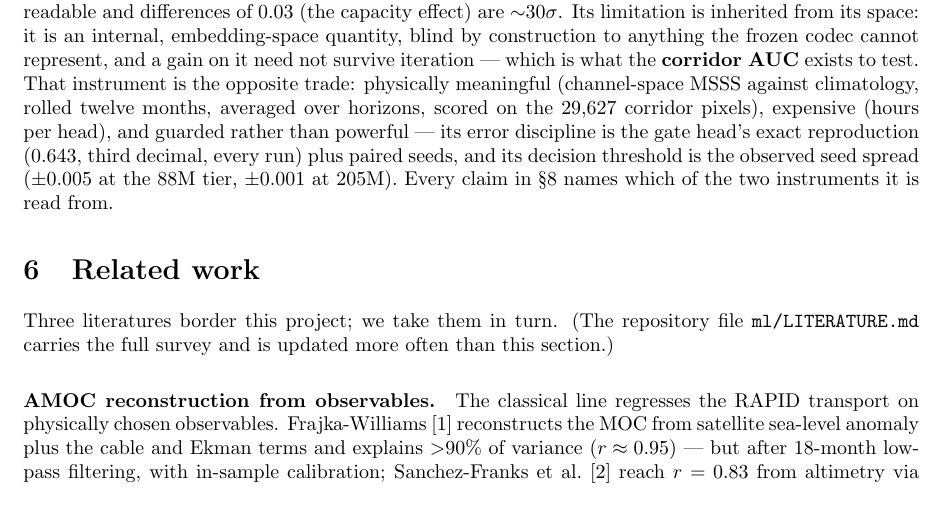
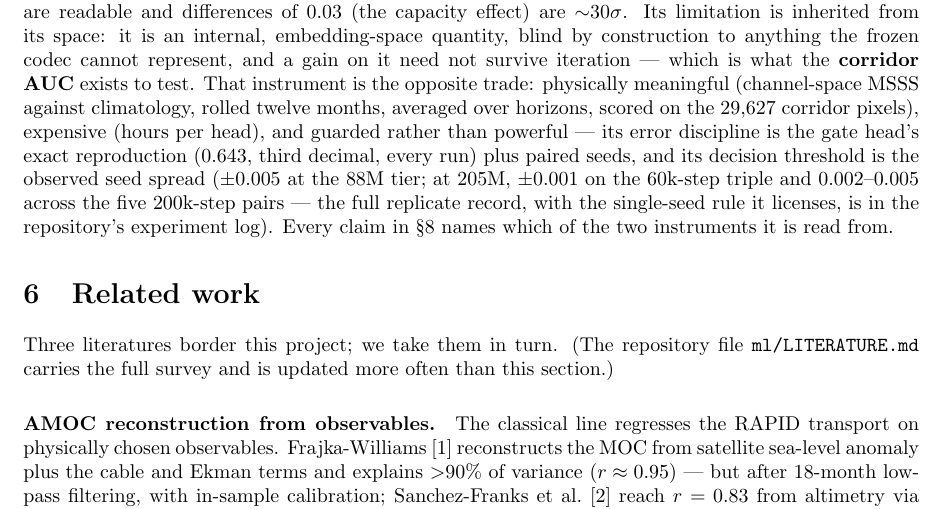
Before and after one commit to blauewelt/earth, a LaTeX paper (ml/paper/paper.tex): part of page 9 of 29, cut so that both start at the same text. Compiled offline with pdfLaTeX.

Commit message:
paper: the 205M seed-spread claim now matches the replicate record
Section 5 claimed the corridor's decision threshold was "±0.001 at 205M".
That number is the xl55 60k-step triple alone; the five 200k-step pairs at
the same tier run 0.002-0.005 (largest: xl144's 0.0051). Quoting the
tightest replicate group as the tier's spread is exactly the calibration
error the new single-seed rule (ml/CLAUDE.md §3b) is built to avoid — the
rule anchors on the LARGEST observed delta, and the paper now points at
the full replicate record instead of one lucky triple.

Found while mining the record for the §3b table; flagged by that audit as
the paper's one internal inconsistency on seed spread.

```diff
--- a/ml/paper/paper.tex
+++ b/ml/paper/paper.tex
@@ -745,7 +745,10 @@ the 29{,}627 corridor pixels), expensive (hours per head), and
 guarded rather than powerful --- its error discipline is the gate
 head's exact reproduction ($0.643$, third decimal, every run) plus
 paired seeds, and its decision threshold is the observed seed spread
-($\pm0.005$ at the 88M tier, $\pm0.001$ at 205M). Every claim in
+($\pm0.005$ at the 88M tier; at 205M, $\pm0.001$ on the 60k-step triple
+and $0.002$--$0.005$ across the five 200k-step pairs --- the full
+replicate record, with the single-seed rule it licenses, is in the
+repository's experiment log). Every claim in
 \S\ref{sec:roll} names which of the two instruments it is read from.
 
 \section{Related work}\label{sec:related}
```
Also changed, not shown: ml/paper/paper_dark.tex (+4 -1 lines), ml/paper/paper.pdf, ml/paper/paper_dark.pdf.
